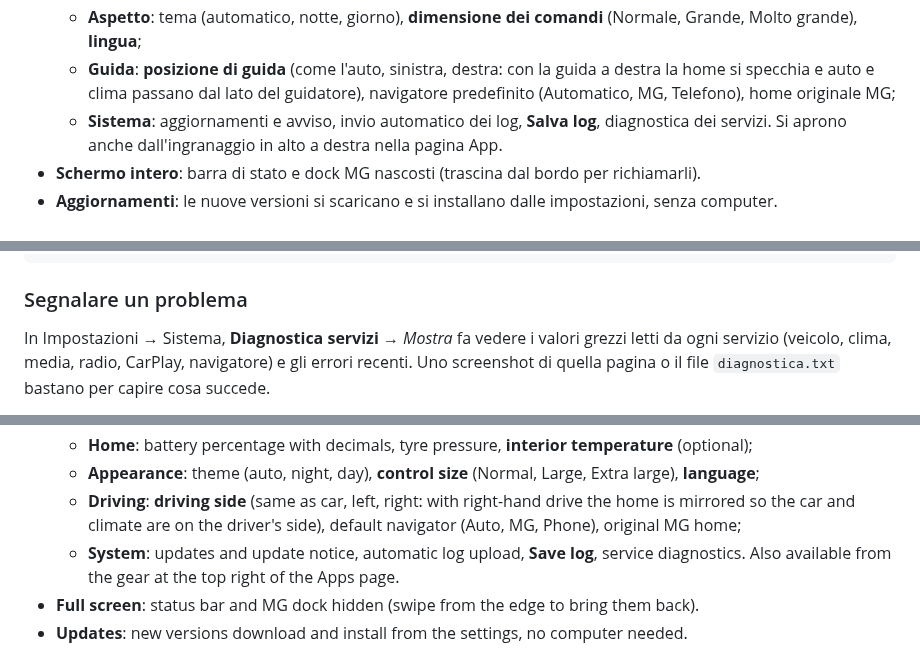
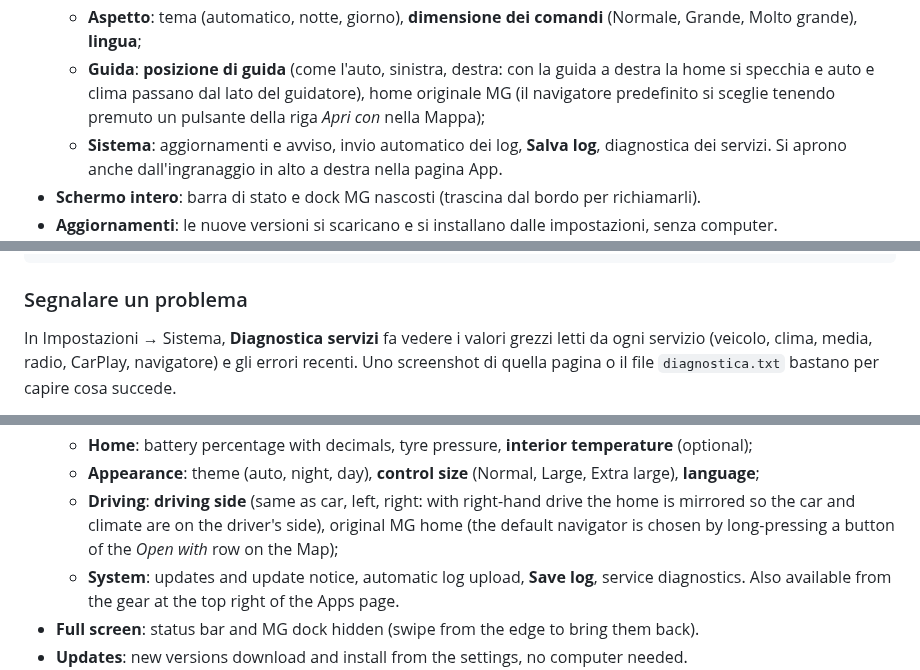
Before and after one commit to ernestomicco2026-cell/Mg4-Launcher-SW168, a Markdown page: README.md, 3 parts joined by grey strips. GitHub-like rendering.

```diff
--- a/README.md
+++ b/README.md
@@ -96,7 +96,8 @@ Sostituisce la schermata home originale mantenendone le funzioni, con una grafic
   - **Home**: percentuale batteria con decimali, pressione pneumatici, **temperatura interna** (facoltativa);
   - **Aspetto**: tema (automatico, notte, giorno), **dimensione dei comandi** (Normale, Grande, Molto grande), **lingua**;
   - **Guida**: **posizione di guida** (come l'auto, sinistra, destra: con la guida a destra la home si specchia e auto e
-    clima passano dal lato del guidatore), navigatore predefinito (Automatico, MG, Telefono), home originale MG;
+    clima passano dal lato del guidatore), home originale MG (il navigatore predefinito si sceglie tenendo premuto un
+    pulsante della riga *Apri con* nella Mappa);
   - **Sistema**: aggiornamenti e avviso, invio automatico dei log, **Salva log**, diagnostica dei servizi.
   Si aprono anche dall'ingranaggio in alto a destra nella pagina App.
 - **Schermo intero**: barra di stato e dock MG nascosti (trascina dal bordo per richiamarli).
@@ -155,7 +156,7 @@ adb pull /sdcard/Android/data/com.mg4.launcher/files/diagnostica.txt
 
 ### Segnalare un problema
 
-In Impostazioni → Sistema, **Diagnostica servizi** → *Mostra* fa vedere i valori grezzi letti da ogni servizio
+In Impostazioni → Sistema, **Diagnostica servizi** fa vedere i valori grezzi letti da ogni servizio
 (veicolo, clima, media, radio, CarPlay, navigatore) e gli errori recenti. Uno screenshot di quella pagina
 o il file `diagnostica.txt` bastano per capire cosa succede.
 
@@ -365,7 +369,8 @@ It replaces the original home screen, keeping its features, with a new, clean de
   - **Home**: battery percentage with decimals, tyre pressure, **interior temperature** (optional);
   - **Appearance**: theme (auto, night, day), **control size** (Normal, Large, Extra large), **language**;
   - **Driving**: **driving side** (same as car, left, right: with right-hand drive the home is mirrored so the car and
-    climate are on the driver's side), default navigator (Auto, MG, Phone), original MG home;
+    climate are on the driver's side), original MG home (the default navigator is chosen by long-pressing a button of
+    the *Open with* row on the Map);
   - **System**: updates and update notice, automatic log upload, **Save log**, service diagnostics.
   Also available from the gear at the top right of the Apps page.
 - **Full screen**: status bar and MG dock hidden (swipe from the edge to bring them back).
```
Also changed, not shown: other parts of README.md (+14 -9 lines), docs/impostazioni-0.7.1-auto.png, docs/impostazioni-0.7.1-sistema.png, 13 other files.
